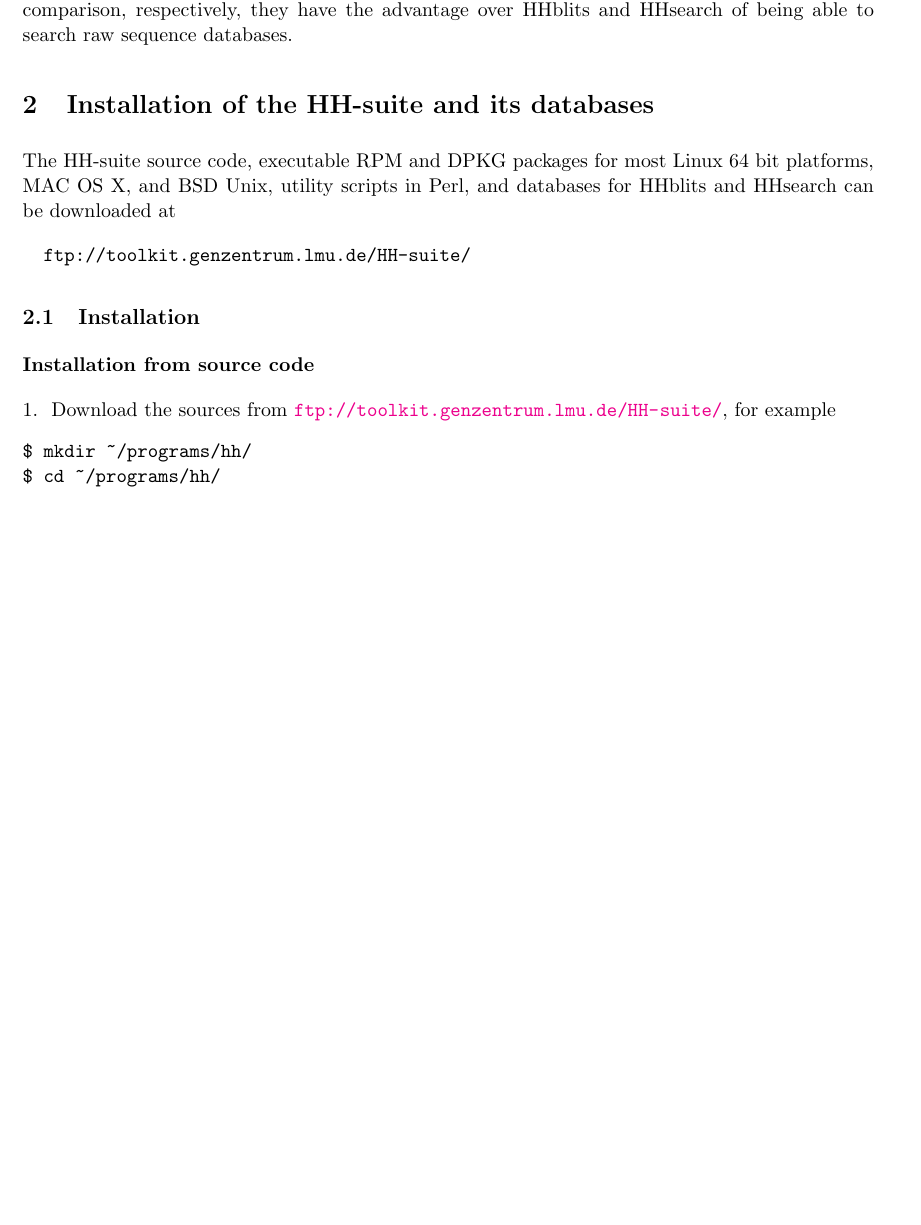
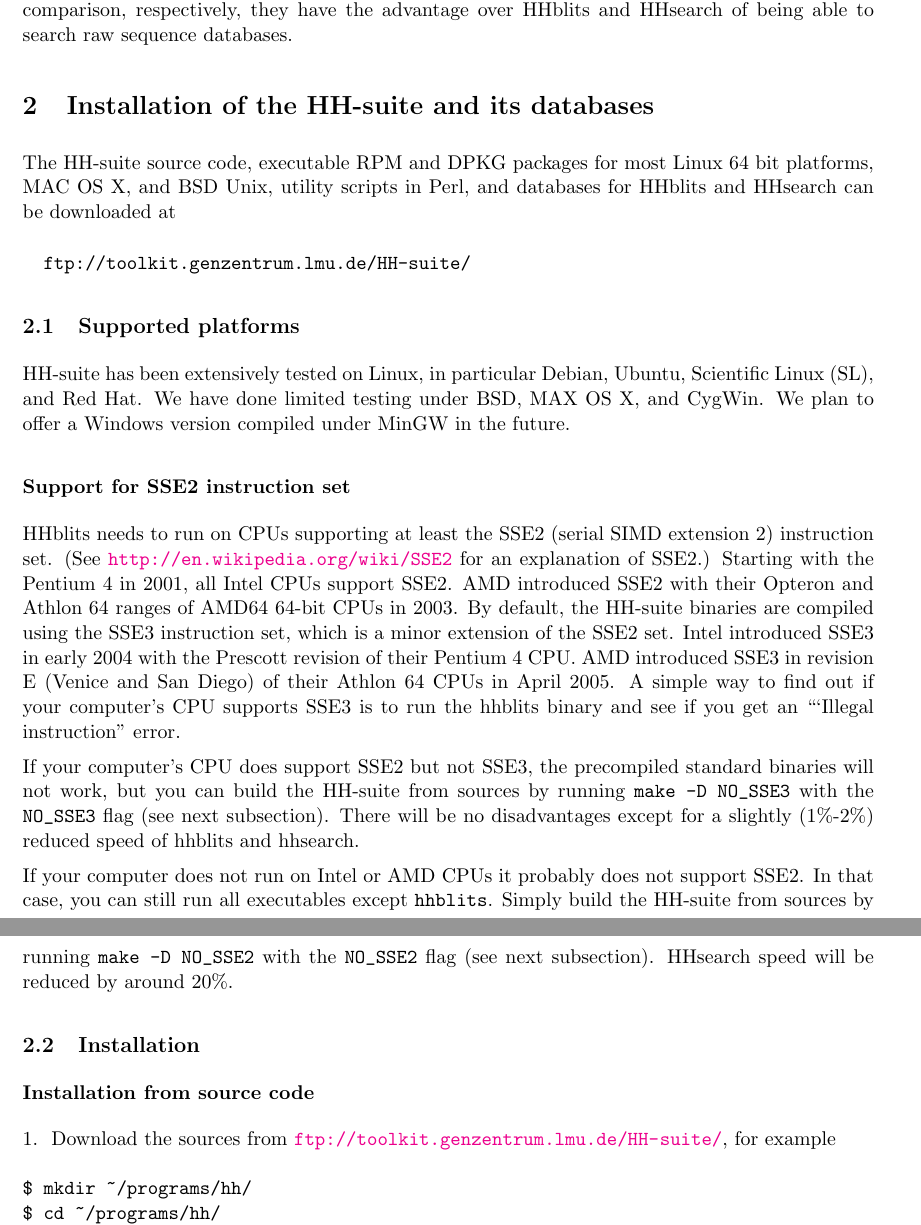
Before and after one commit to soedinglab/hh-suite, a LaTeX document (src/hhsuite-userguide.tex): part of page 4 of 39 before the commit and two parts of pages 4 and 5 of 40 after it, the two joined at a grey line, cut so that both start at the same text, the shorter picture padded with empty space. Compiled offline with pdfLaTeX.

Commit message:
Added subsection on how to compile with NO_SSE3 and NO_SSE2 flags, contains still mistakes about how to call make; Added NO_SSE2 flag in src/Makefile.

````diff
--- a/src/hhsuite-userguide.tex
+++ b/src/hhsuite-userguide.tex
@@ -110,12 +110,21 @@
   ftp://toolkit.genzentrum.lmu.de/HH-suite/
 \end{verbatim}
 
+\subsection{Supported platforms} \label{installation}
+
+HH-suite has been extensively tested on Linux, in particular Debian, Ubuntu, Scientific Linux (SL), and Red Hat. We have done limited testing under BSD, MAX OS X, and CygWin. We plan to offer a Windows version compiled under MinGW in the future.
+
+\subsubsection*{Support for SSE2 instruction set}
+
+HHblits needs to run on CPUs supporting at least the SSE2 (serial SIMD extension 2) instruction set. (See \url{http://en.wikipedia.org/wiki/SSE2} for an explanation of SSE2.) Starting with the Pentium 4 in 2001, all Intel CPUs support SSE2. AMD introduced SSE2 with their Opteron and Athlon 64 ranges of AMD64 64-bit CPUs in 2003. By default, the HH-suite binaries are compiled using the SSE3 instruction set, which is a minor extension of the SSE2 set. Intel introduced SSE3 in early 2004 with the Prescott revision of their Pentium 4 CPU. AMD introduced SSE3 in revision E (Venice and San Diego) of their Athlon 64 CPUs in April 2005. A simple way to find out if your computer's CPU supports SSE3 is to run the hhblits binary and see if you get an ```Illegal instruction'' error.
+
+If your computer's CPU does support SSE2 but not SSE3, the precompiled standard binaries will not work, but you can build the HH-suite from sources by running \verb`make -D NO_SSE3` with the \verb`NO_SSE3` flag (see next subsection). There will be no disadvantages except for a slightly (1\%-2\%) reduced speed of hhblits and hhsearch.
+
+If your computer does not run on Intel or AMD CPUs it probably does not support SSE2. In that case, you can still run all executables except \verb`hhblits`. Simply build the HH-suite from sources by running \verb`make -D NO_SSE2` with the \verb`NO_SSE2` flag (see next subsection). HHsearch speed will be reduced by around 20\%.
 
 \subsection{Installation} \label{installation}
 
 \subsubsection*{Installation from source code}
-
-% HHblits needs the path to the two needed libraries (\verb`context_data.lib` and \verb`cs219.lib` in the \verb`libs`-directory of this package)  and the basename of the database (e.g. \verb`databases/uniprot20`). These default parameters for HHblits can be adapted in the configuration file \verb`.hhdefaults` in the binary directory or they have to be specified when calling of HHblits on the command line. All default options can be overridden on the command line.
 
 \newcounter{mycounter}
 \newenvironment{enum}
````
Also changed, not shown: src/Makefile.
